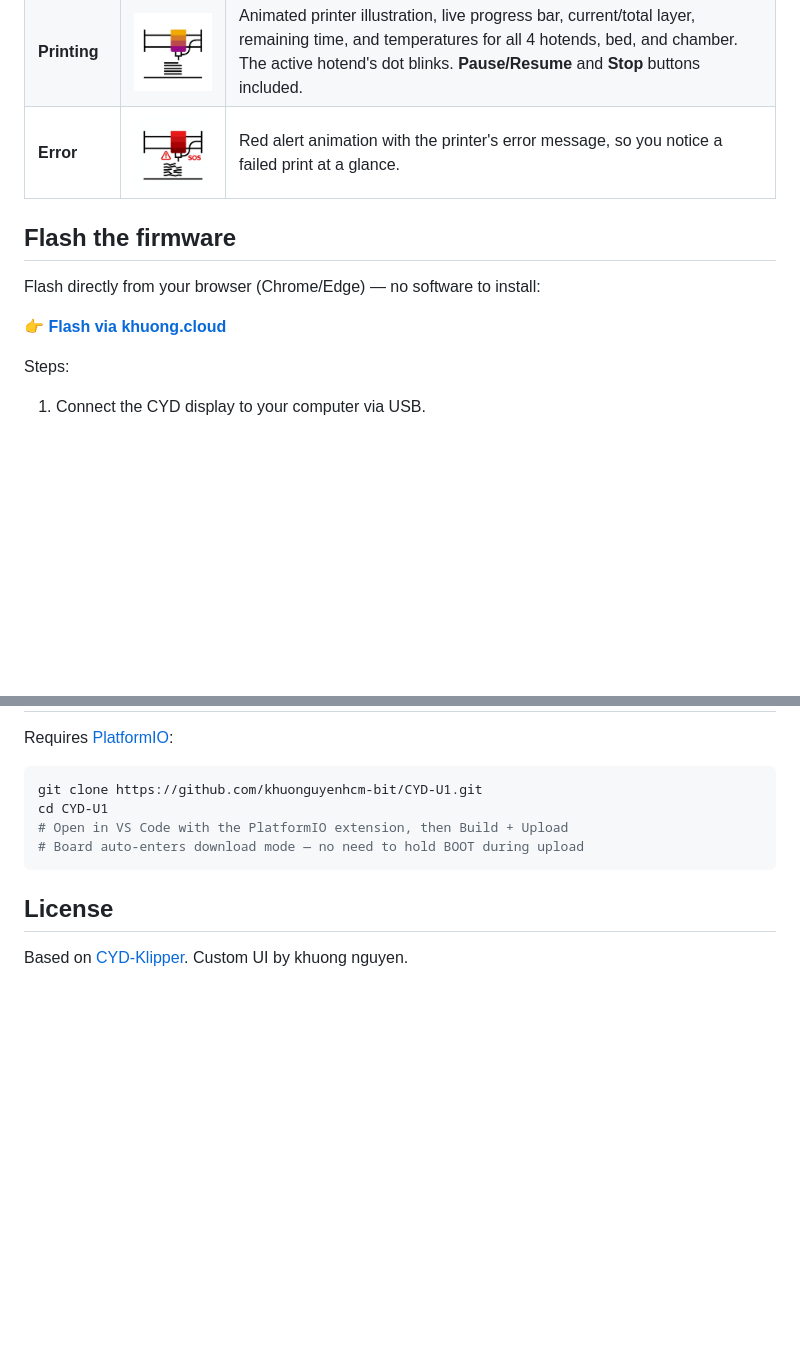
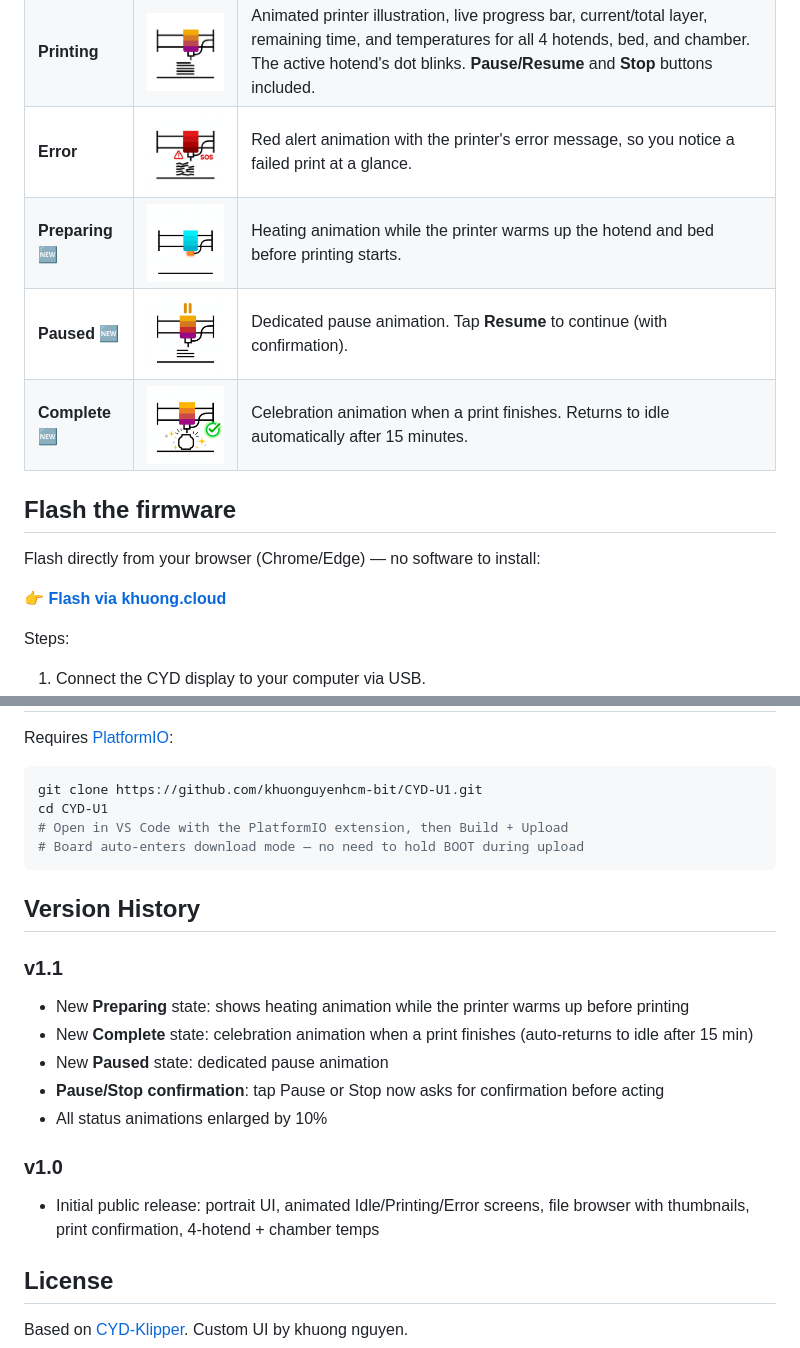
Before and after one commit to khuonguyenhcm-bit/CYD-U1, a Markdown page: README.md, 2 parts joined by grey strips. Drawn GitHub-style; pictures changed too: docs/state-complete.gif (added), docs/state-paused.gif (added), docs/state-preparing.gif (added); blank space fills up the shorter version.

Commit message:
Add v1.1 state GIFs to README

````diff
--- a/README.md
+++ b/README.md
@@ -26,6 +26,9 @@ The display connects to Moonraker over Wi-Fi and mirrors the printer's state in
 | **Idle / Ready** | <img src="docs/state-idle.gif" width="120"> | Dark sleeping screen with a calm moon animation. Tap **START** to browse `.gcode` files stored on the printer — each with its thumbnail — then confirm to print. |
 | **Printing** | <img src="docs/state-printing.gif" width="120"> | Animated printer illustration, live progress bar, current/total layer, remaining time, and temperatures for all 4 hotends, bed, and chamber. The active hotend's dot blinks. **Pause/Resume** and **Stop** buttons included. |
 | **Error** | <img src="docs/state-error.gif" width="120"> | Red alert animation with the printer's error message, so you notice a failed print at a glance. |
+| **Preparing** 🆕 | <img src="docs/state-preparing.gif" width="120"> | Heating animation while the printer warms up the hotend and bed before printing starts. |
+| **Paused** 🆕 | <img src="docs/state-paused.gif" width="120"> | Dedicated pause animation. Tap **Resume** to continue (with confirmation). |
+| **Complete** 🆕 | <img src="docs/state-complete.gif" width="120"> | Celebration animation when a print finishes. Returns to idle automatically after 15 minutes. |
 
 ## Flash the firmware
 
@@ -52,6 +55,18 @@ cd CYD-U1
 # Board auto-enters download mode — no need to hold BOOT during upload
 ```
 
+## Version History
+
+### v1.1
+- New **Preparing** state: shows heating animation while the printer warms up before printing
+- New **Complete** state: celebration animation when a print finishes (auto-returns to idle after 15 min)
+- New **Paused** state: dedicated pause animation
+- **Pause/Stop confirmation**: tap Pause or Stop now asks for confirmation before acting
+- All status animations enlarged by 10%
+
+### v1.0
+- Initial public release: portrait UI, animated Idle/Printing/Error screens, file browser with thumbnails, print confirmation, 4-hotend + chamber temps
+
 ## License
 
 Based on [CYD-Klipper](https://github.com/printorems/cyd-klipper). Custom UI by khuong nguyen.
````
Also changed, not shown: other parts of README.md (+1 -1 lines).
